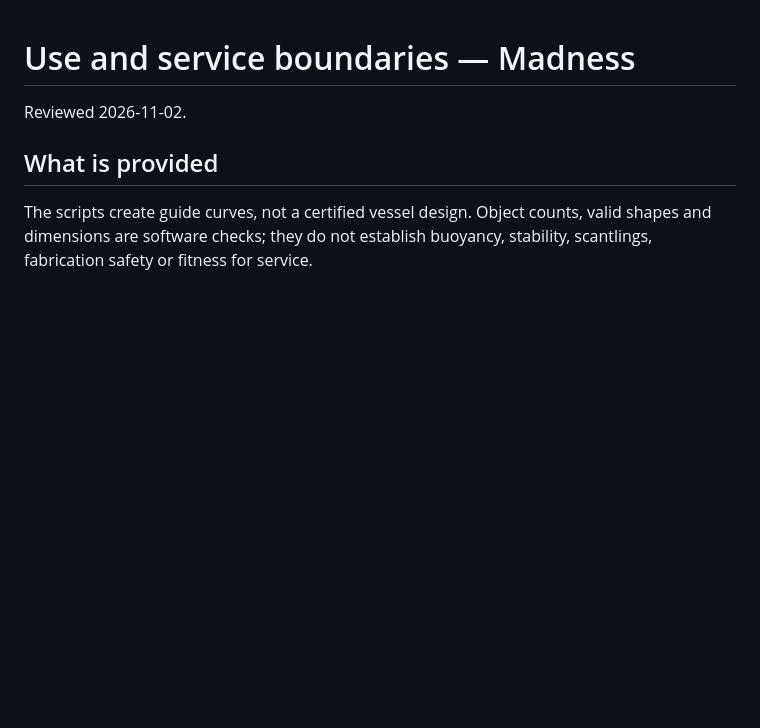
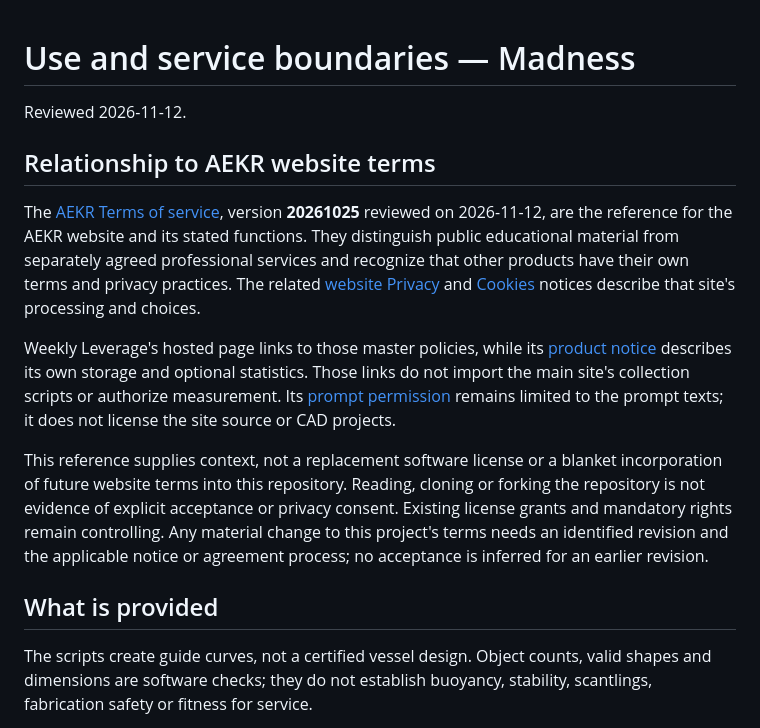
Before and after one commit to edlopezpm-ops/Madness, a Markdown page: TERMS.md, the part around the change. Drawn GitHub-style; blank space fills up the shorter version.

Commit message:
docs: reference AEKR terms and separate website obligations
AEKR-Automation: kommiBo
AEKR-Mutation-ID: 20261112-Madness-terms

```diff
--- a/TERMS.md
+++ b/TERMS.md
@@ -2,7 +2,30 @@
 
 # Use and service boundaries — Madness
 
-Reviewed 2026-11-02.
+Reviewed 2026-11-12.
+
+## Relationship to AEKR website terms
+
+The [AEKR Terms of service](https://aekr.io/terms), version **20261025** reviewed
+on 2026-11-12, are the reference for the AEKR website and its stated functions.
+They distinguish public educational material from separately agreed professional
+services and recognize that other products have their own terms and privacy practices.
+The related [website Privacy](https://aekr.io/privacy) and
+[Cookies](https://aekr.io/cookies) notices describe that site's processing and choices.
+
+Weekly Leverage's hosted page links to those master policies, while its
+[product notice](PRIVACY.md#weekly-leverage-subproject) describes its own storage and
+optional statistics. Those links do not import the main site's collection scripts or
+authorize measurement. Its [prompt permission](projects/weekly-leverage/USE-NOTES.txt)
+remains limited to the prompt texts; it does not license the site source or CAD projects.
+
+
+This reference supplies context, not a replacement software license or a blanket
+incorporation of future website terms into this repository. Reading, cloning or
+forking the repository is not evidence of explicit acceptance or privacy consent.
+Existing license grants and mandatory rights remain controlling. Any material change
+to this project's terms needs an identified revision and the applicable notice or
+agreement process; no acceptance is inferred for an earlier revision.
 
 ## What is provided
 
```
